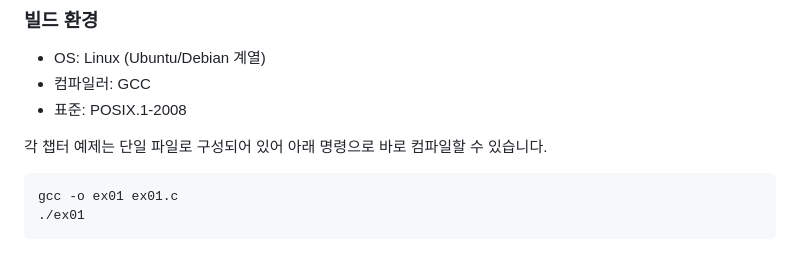
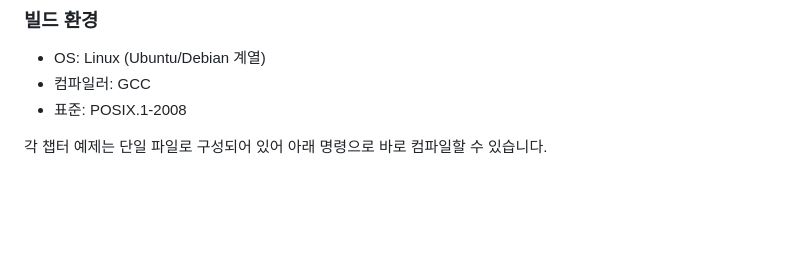
Before and after one commit to Jeong-dap/LinuxSystemprogramming-VEDA, a Markdown page: README.md, the part around the change. GitHub-like rendering; blank space fills up the shorter version.

Commit message:
Remove compilation commands from README
Removed example compilation commands from README.

````diff
--- a/README.md
+++ b/README.md
@@ -122,8 +122,3 @@ minishell> exit
 - 표준: POSIX.1-2008
 
 각 챕터 예제는 단일 파일로 구성되어 있어 아래 명령으로 바로 컴파일할 수 있습니다.
-
-```bash
-gcc -o ex01 ex01.c
-./ex01
-```
````
